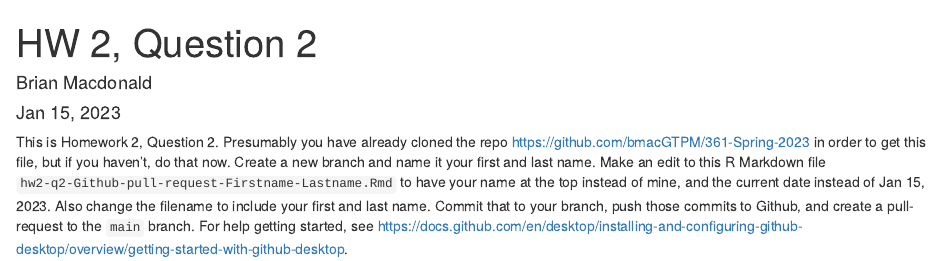
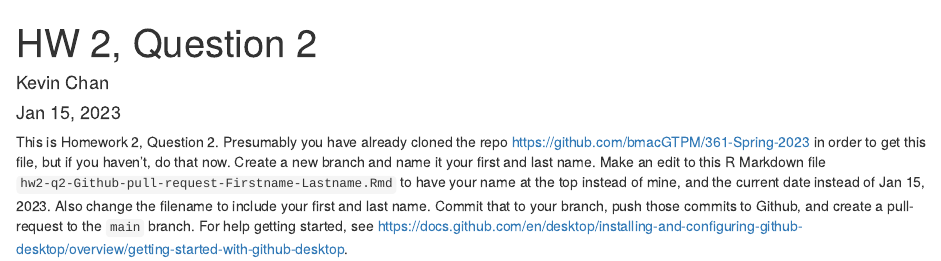
Before and after one commit to bmacGTPM/361-Spring-2023, an R Markdown document (hw02-q2-Github-pull-request-Firstname-Lastname.Rmd): the page in a window 1100 px wide, from its top. Rendered offline with R 4.5, knitr and Pandoc, with nearby package versions.

Commit message:
Update hw02-q2-Github-pull-request-Firstname-Lastname.Rmd

```diff
--- a/hw02-q2-Github-pull-request-Firstname-Lastname.Rmd
+++ b/hw02-q2-Github-pull-request-Firstname-Lastname.Rmd
@@ -1,6 +1,6 @@
 ---
 title: "HW 2, Question 2"
-author: "Brian Macdonald"
+author: "Kevin Chan"
 date: 'Jan 15, 2023'
 output: html_document
 ---
```
